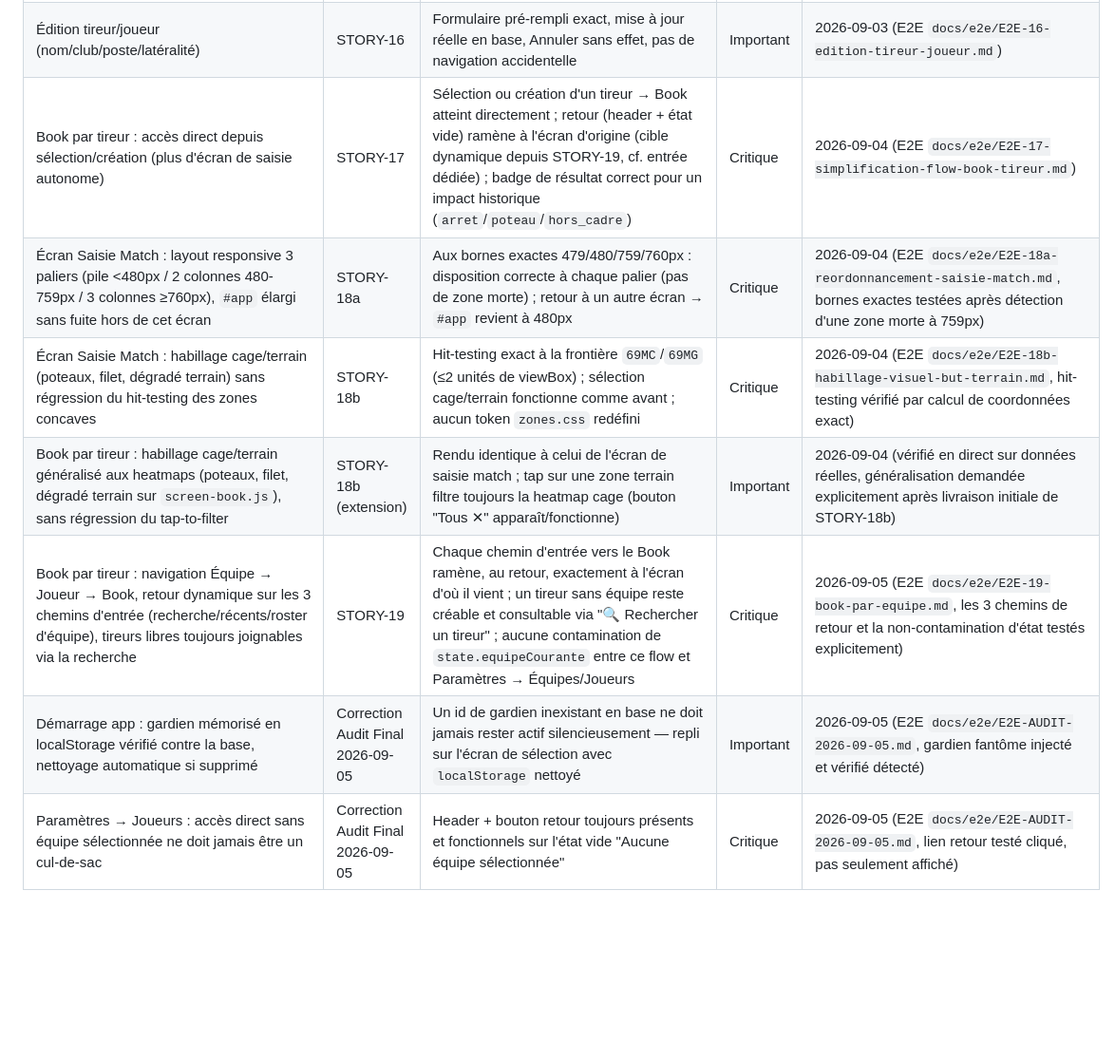
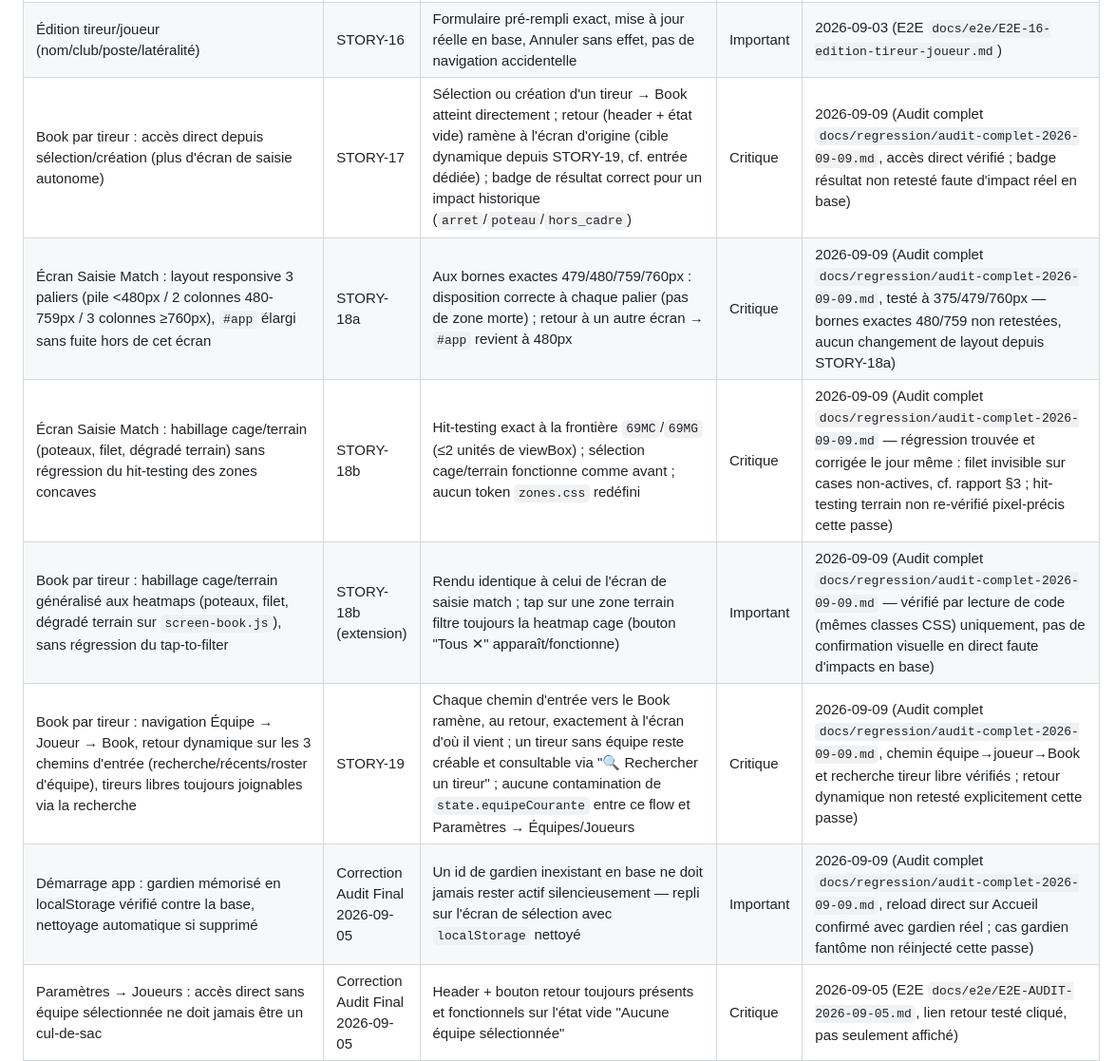
Before and after one commit to romainternel/book-impact-gardien, a Markdown page: docs/regression/checklist.md, the part around one of its changes. Shown at 95% size. Drawn GitHub-style; blank space fills up the shorter version.

```diff
--- a/docs/regression/checklist.md
+++ b/docs/regression/checklist.md
@@ -24,10 +24,10 @@ Checklist vivante, mise à jour à chaque story validée par le QA (et l'E2E Tes
 | Saisie Match : anti double-tap, erreur explicite + retry, annulation | STORY-14b | Double-tap = 1 seul impact ; erreur conserve la sélection (incl. joueur) ; Annuler supprime réellement en base | Critique | 2026-09-03 (E2E `docs/e2e/E2E-14b-saisie-match-robustesse.md`) |
 | Suppression de données (gardiens/tireurs/joueurs/équipes/matchs) avec confirmation et blocage FK | STORY-15 | Confirmation native, blocage si dépendance (message clair), suppression réelle sinon | Critique | 2026-09-03 (E2E `docs/e2e/E2E-15-suppression-donnees.md`) |
 | Édition tireur/joueur (nom/club/poste/latéralité) | STORY-16 | Formulaire pré-rempli exact, mise à jour réelle en base, Annuler sans effet, pas de navigation accidentelle | Important | 2026-09-03 (E2E `docs/e2e/E2E-16-edition-tireur-joueur.md`) |
-| Book par tireur : accès direct depuis sélection/création (plus d'écran de saisie autonome) | STORY-17 | Sélection ou création d'un tireur → Book atteint directement ; retour (header + état vide) ramène à l'écran d'origine (cible dynamique depuis STORY-19, cf. entrée dédiée) ; badge de résultat correct pour un impact historique (`arret`/`poteau`/`hors_cadre`) | Critique | 2026-09-04 (E2E `docs/e2e/E2E-17-simplification-flow-book-tireur.md`) |
-| Écran Saisie Match : layout responsive 3 paliers (pile <480px / 2 colonnes 480-759px / 3 colonnes ≥760px), `#app` élargi sans fuite hors de cet écran | STORY-18a | Aux bornes exactes 479/480/759/760px : disposition correcte à chaque palier (pas de zone morte) ; retour à un autre écran → `#app` revient à 480px | Critique | 2026-09-04 (E2E `docs/e2e/E2E-18a-reordonnancement-saisie-match.md`, bornes exactes testées après détection d'une zone morte à 759px) |
-| Écran Saisie Match : habillage cage/terrain (poteaux, filet, dégradé terrain) sans régression du hit-testing des zones concaves | STORY-18b | Hit-testing exact à la frontière `69MC`/`69MG` (≤2 unités de viewBox) ; sélection cage/terrain fonctionne comme avant ; aucun token `zones.css` redéfini | Critique | 2026-09-04 (E2E `docs/e2e/E2E-18b-habillage-visuel-but-terrain.md`, hit-testing vérifié par calcul de coordonnées exact) |
-| Book par tireur : habillage cage/terrain généralisé aux heatmaps (poteaux, filet, dégradé terrain sur `screen-book.js`), sans régression du tap-to-filter | STORY-18b (extension) | Rendu identique à celui de l'écran de saisie match ; tap sur une zone terrain filtre toujours la heatmap cage (bouton "Tous ✕" apparaît/fonctionne) | Important | 2026-09-04 (vérifié en direct sur données réelles, généralisation demandée explicitement après livraison initiale de STORY-18b) |
-| Book par tireur : navigation Équipe → Joueur → Book, retour dynamique sur les 3 chemins d'entrée (recherche/récents/roster d'équipe), tireurs libres toujours joignables via la recherche | STORY-19 | Chaque chemin d'entrée vers le Book ramène, au retour, exactement à l'écran d'où il vient ; un tireur sans équipe reste créable et consultable via "🔍 Rechercher un tireur" ; aucune contamination de `state.equipeCourante` entre ce flow et Paramètres → Équipes/Joueurs | Critique | 2026-09-05 (E2E `docs/e2e/E2E-19-book-par-equipe.md`, les 3 chemins de retour et la non-contamination d'état testés explicitement) |
-| Démarrage app : gardien mémorisé en localStorage vérifié contre la base, nettoyage automatique si supprimé | Correction Audit Final 2026-09-05 | Un id de gardien inexistant en base ne doit jamais rester actif silencieusement — repli sur l'écran de sélection avec `localStorage` nettoyé | Important | 2026-09-05 (E2E `docs/e2e/E2E-AUDIT-2026-09-05.md`, gardien fantôme injecté et vérifié détecté) |
+| Book par tireur : accès direct depuis sélection/création (plus d'écran de saisie autonome) | STORY-17 | Sélection ou création d'un tireur → Book atteint directement ; retour (header + état vide) ramène à l'écran d'origine (cible dynamique depuis STORY-19, cf. entrée dédiée) ; badge de résultat correct pour un impact historique (`arret`/`poteau`/`hors_cadre`) | Critique | 2026-09-09 (Audit complet `docs/regression/audit-complet-2026-09-09.md`, accès direct vérifié ; badge résultat non retesté faute d'impact réel en base) |
+| Écran Saisie Match : layout responsive 3 paliers (pile <480px / 2 colonnes 480-759px / 3 colonnes ≥760px), `#app` élargi sans fuite hors de cet écran | STORY-18a | Aux bornes exactes 479/480/759/760px : disposition correcte à chaque palier (pas de zone morte) ; retour à un autre écran → `#app` revient à 480px | Critique | 2026-09-09 (Audit complet `docs/regression/audit-complet-2026-09-09.md`, testé à 375/479/760px — bornes exactes 480/759 non retestées, aucun changement de layout depuis STORY-18a) |
+| Écran Saisie Match : habillage cage/terrain (poteaux, filet, dégradé terrain) sans régression du hit-testing des zones concaves | STORY-18b | Hit-testing exact à la frontière `69MC`/`69MG` (≤2 unités de viewBox) ; sélection cage/terrain fonctionne comme avant ; aucun token `zones.css` redéfini | Critique | 2026-09-09 (Audit complet `docs/regression/audit-complet-2026-09-09.md` — régression trouvée et corrigée le jour même : filet invisible sur cases non-actives, cf. rapport §3 ; hit-testing terrain non re-vérifié pixel-précis cette passe) |
+| Book par tireur : habillage cage/terrain généralisé aux heatmaps (poteaux, filet, dégradé terrain sur `screen-book.js`), sans régression du tap-to-filter | STORY-18b (extension) | Rendu identique à celui de l'écran de saisie match ; tap sur une zone terrain filtre toujours la heatmap cage (bouton "Tous ✕" apparaît/fonctionne) | Important | 2026-09-09 (Audit complet `docs/regression/audit-complet-2026-09-09.md` — vérifié par lecture de code (mêmes classes CSS) uniquement, pas de confirmation visuelle en direct faute d'impacts en base) |
+| Book par tireur : navigation Équipe → Joueur → Book, retour dynamique sur les 3 chemins d'entrée (recherche/récents/roster d'équipe), tireurs libres toujours joignables via la recherche | STORY-19 | Chaque chemin d'entrée vers le Book ramène, au retour, exactement à l'écran d'où il vient ; un tireur sans équipe reste créable et consultable via "🔍 Rechercher un tireur" ; aucune contamination de `state.equipeCourante` entre ce flow et Paramètres → Équipes/Joueurs | Critique | 2026-09-09 (Audit complet `docs/regression/audit-complet-2026-09-09.md`, chemin équipe→joueur→Book et recherche tireur libre vérifiés ; retour dynamique non retesté explicitement cette passe) |
+| Démarrage app : gardien mémorisé en localStorage vérifié contre la base, nettoyage automatique si supprimé | Correction Audit Final 2026-09-05 | Un id de gardien inexistant en base ne doit jamais rester actif silencieusement — repli sur l'écran de sélection avec `localStorage` nettoyé | Important | 2026-09-09 (Audit complet `docs/regression/audit-complet-2026-09-09.md`, reload direct sur Accueil confirmé avec gardien réel ; cas gardien fantôme non réinjecté cette passe) |
 | Paramètres → Joueurs : accès direct sans équipe sélectionnée ne doit jamais être un cul-de-sac | Correction Audit Final 2026-09-05 | Header + bouton retour toujours présents et fonctionnels sur l'état vide "Aucune équipe sélectionnée" | Critique | 2026-09-05 (E2E `docs/e2e/E2E-AUDIT-2026-09-05.md`, lien retour testé cliqué, pas seulement affiché) |
```
Also changed, not shown: other parts of docs/regression/checklist.md (+10 -10 lines), docs/regression/audit-complet-2026-09-09.md (added, +55 -0 lines).
